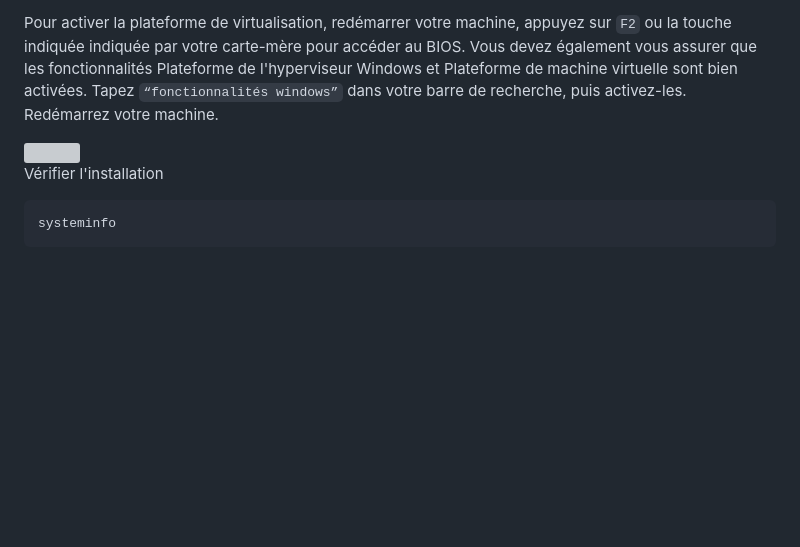
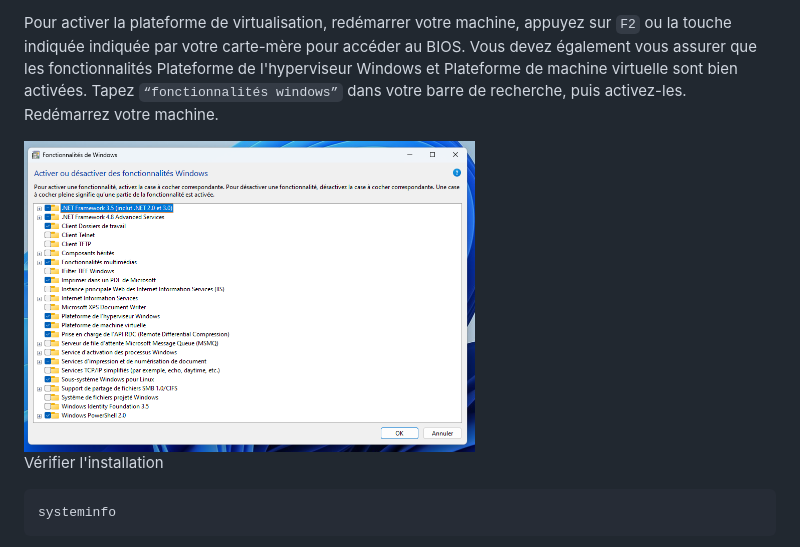
Before and after one commit to paul-schuhm/application-desktop, a Markdown page: demos-c/demo1-compilation/README.md, the part around the change. Drawn GitHub-style; pictures changed too: assets/wsl.png (added); blank space fills up the shorter version; grey boxes are pictures that could not be loaded.

Commit message:
fix assets

```diff
--- a/demos-c/demo1-compilation/README.md
+++ b/demos-c/demo1-compilation/README.md
@@ -66,7 +66,7 @@ Le programme `wsl` active les fonctionnalités nécessaires pour exécuter la WS
  Pour activer la plateforme de virtualisation, redémarrer votre machine, appuyez sur `F2` ou la touche indiquée indiquée par votre carte-mère pour accéder au BIOS. Vous devez également vous assurer que les fonctionnalités Plateforme de l'hyperviseur Windows et Plateforme de machine virtuelle sont bien activées. Tapez `“fonctionnalités windows”` dans votre barre de recherche, puis activez-les. Redémarrez votre machine.
 
 
-<img width="80%" src="../../wsl.png"/>
+<img width="60%" src="../../assets/wsl.png"/>
 
 Vérifier l'installation
 
```
